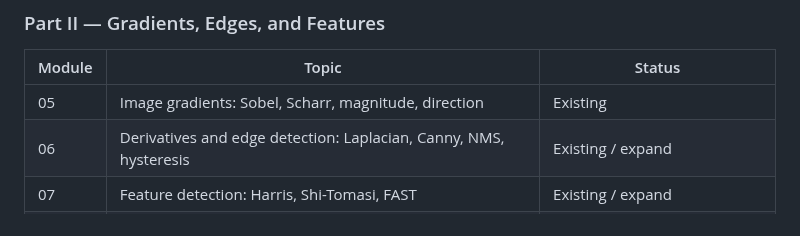
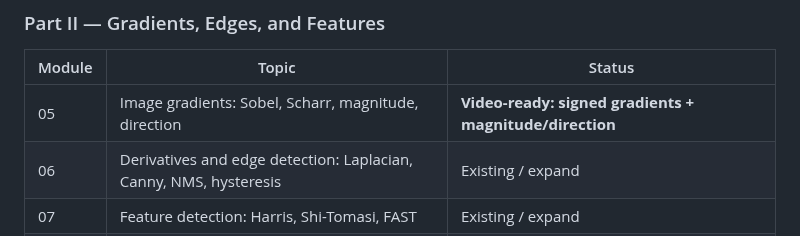
Before and after one commit to indrakanti/9x_ComputerVision_-, a Markdown page: COURSE_ROADMAP.md, the part around the change. Drawn GitHub-style.

Commit message:
Mark image gradients lesson video-ready

```diff
--- a/COURSE_ROADMAP.md
+++ b/COURSE_ROADMAP.md
@@ -35,7 +35,7 @@ The course is designed for engineers who want more than API-level OpenCV example
 
 | Module | Topic | Status |
 |---|---|---|
-| 05 | Image gradients: Sobel, Scharr, magnitude, direction | Existing |
+| 05 | Image gradients: Sobel, Scharr, magnitude, direction | **Video-ready: signed gradients + magnitude/direction** |
 | 06 | Derivatives and edge detection: Laplacian, Canny, NMS, hysteresis | Existing / expand |
 | 07 | Feature detection: Harris, Shi-Tomasi, FAST | Existing / expand |
 | 08 | Feature descriptors: SIFT, ORB, BRIEF | SIFT existing; ORB/BRIEF planned |
```
